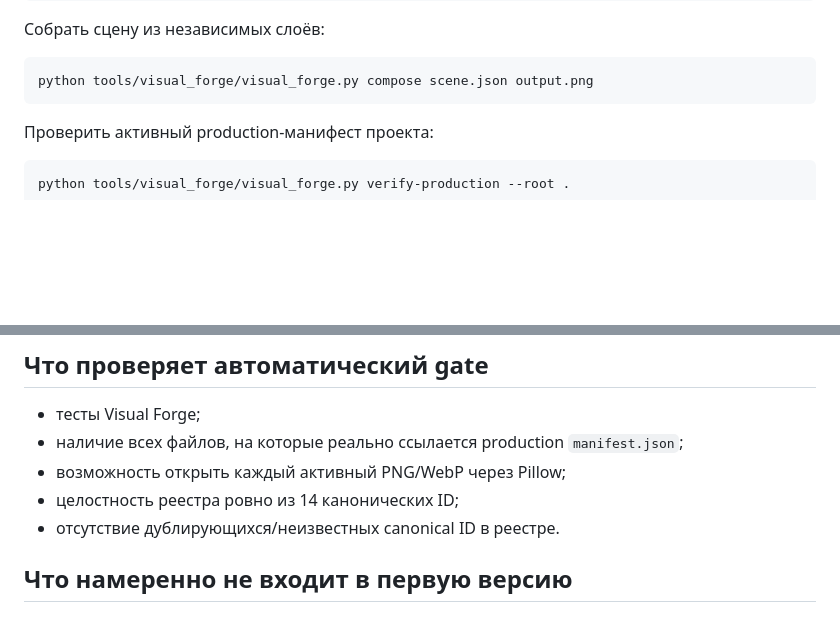
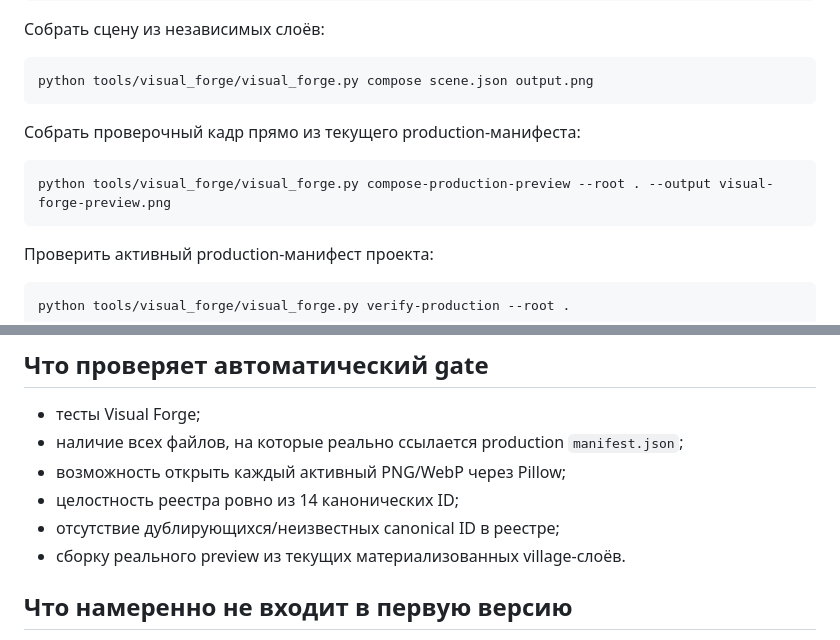
Before and after one commit to Ren472230/Sam-Sebe-RPG, a Markdown page: tools/visual_forge/README.md, 2 parts joined by grey strips. Rendered like a GitHub page; blank space fills up the shorter version.

Commit message:
docs: document production preview output

````diff
--- a/tools/visual_forge/README.md
+++ b/tools/visual_forge/README.md
@@ -28,6 +28,12 @@ python tools/visual_forge/visual_forge.py validate-edit original.png edited.png
 
 ```bash
 python tools/visual_forge/visual_forge.py compose scene.json output.png
+```
+
+Собрать проверочный кадр прямо из текущего production-манифеста:
+
+```bash
+python tools/visual_forge/visual_forge.py compose-production-preview --root . --output visual-forge-preview.png
 ```
 
 Проверить активный production-манифест проекта:
@@ -66,7 +72,8 @@ python tools/visual_forge/visual_forge.py verify-registry web/public/assets/prod
 - наличие всех файлов, на которые реально ссылается production `manifest.json`;
 - возможность открыть каждый активный PNG/WebP через Pillow;
 - целостность реестра ровно из 14 канонических ID;
-- отсутствие дублирующихся/неизвестных canonical ID в реестре.
+- отсутствие дублирующихся/неизвестных canonical ID в реестре;
+- сборку реального preview из текущих материализованных village-слоёв.
 
 ## Что намеренно не входит в первую версию
 
````
